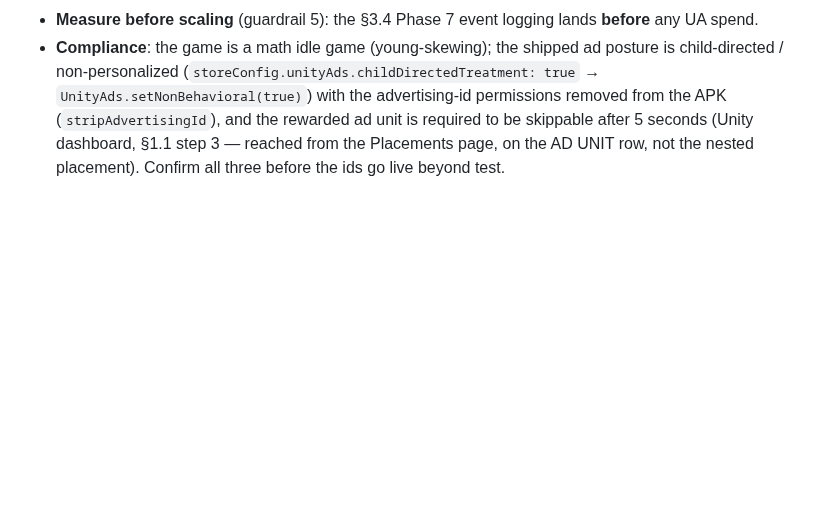
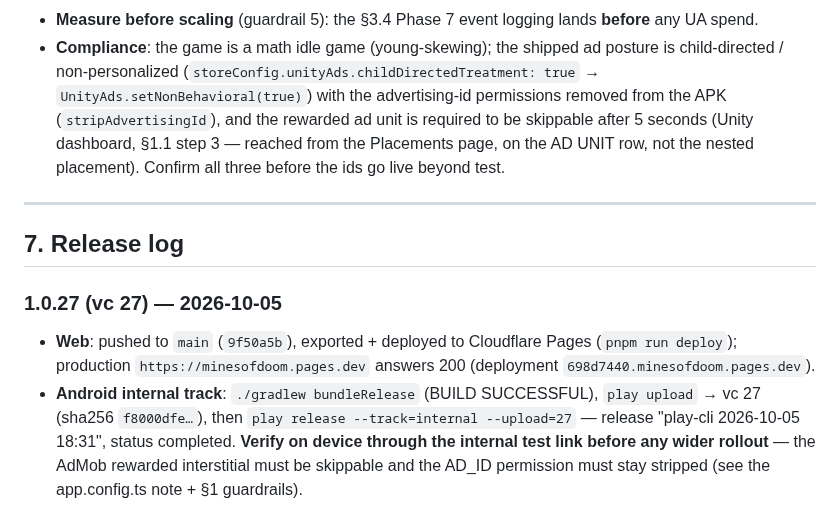
Before and after one commit to khncao/minesofdoom, a Markdown page: docs/store-integration.md, the part around the change. Drawn GitHub-style; blank space fills up the shorter version.

Commit message:
docs: record the 1.0.27 deploy (web + Play internal track)

```diff
--- a/docs/store-integration.md
+++ b/docs/store-integration.md
@@ -1565,3 +1565,20 @@ and the
   reached from the Placements page, on the AD UNIT row, not the nested
   placement).
   Confirm all three before the ids go live beyond test.
+
+---
+
+## 7. Release log
+
+### 1.0.27 (vc 27) — 2026-10-05
+- **Web**: pushed to `main` (`9f50a5b`), exported + deployed to Cloudflare
+  Pages (`pnpm run deploy`); production
+  `https://minesofdoom.pages.dev` answers 200 (deployment
+  `698d7440.minesofdoom.pages.dev`).
+- **Android internal track**: `./gradlew bundleRelease` (BUILD SUCCESSFUL),
+  `play upload` → vc 27 (sha256 `f8000dfe…`), then
+  `play release --track=internal --upload=27` — release "play-cli
+  2026-10-05 18:31", status completed. **Verify on device through the
+  internal test link before any wider rollout** — the AdMob rewarded
+  interstitial must be skippable and the AD_ID permission must stay
+  stripped (see the app.config.ts note + §1 guardrails).
```
